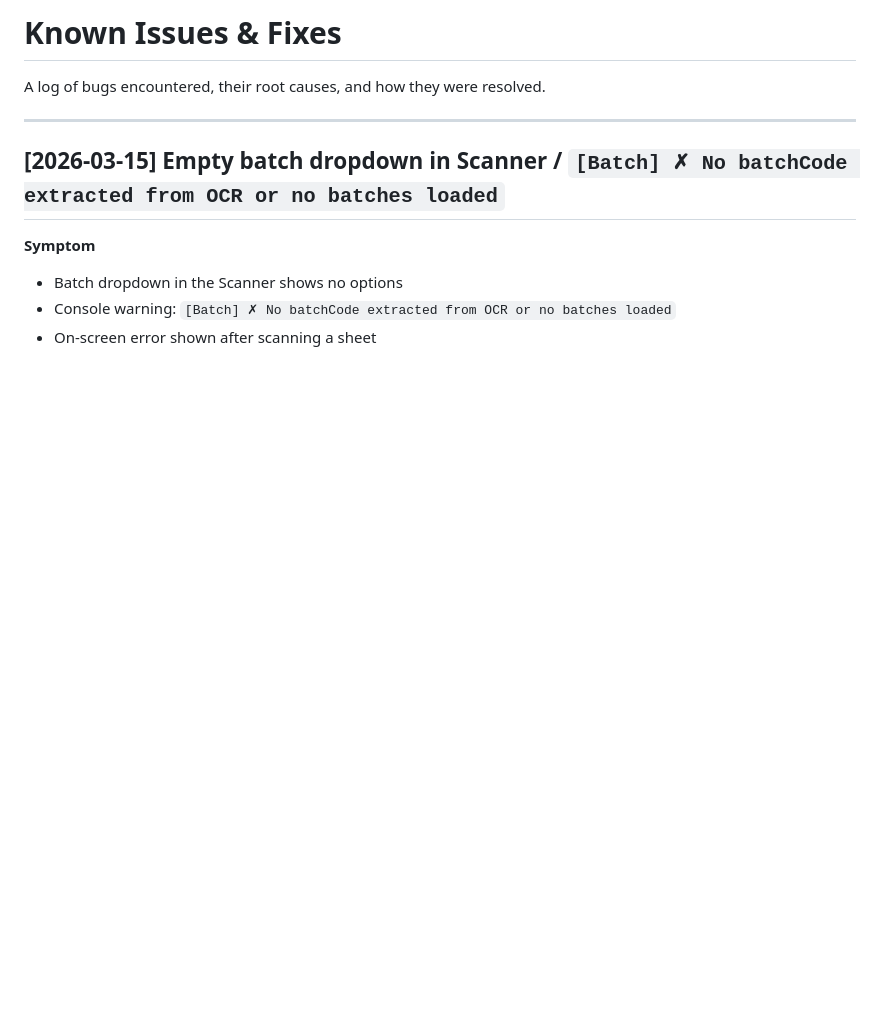
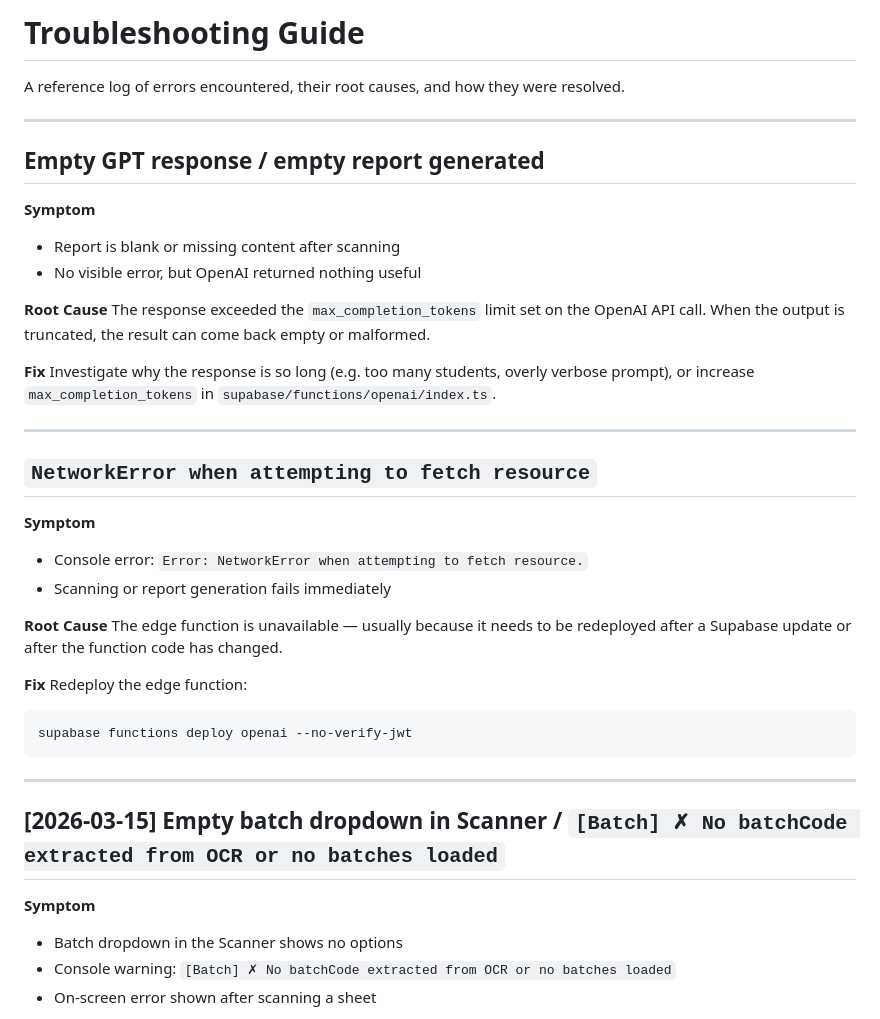
Before and after one commit to nnfofbjs9/gs-sc, a Markdown page: TROUBLESHOOTING.md, the part around the change. GitHub-like rendering; blank space fills up the shorter version.

Commit message:
docs: rename to TROUBLESHOOTING.md and add token limit and NetworkError entries
Co-Authored-By: Claude Sonnet 4.6 <noreply@anthropic.com>

````diff
--- a/KNOWN_ISSUES.md
+++ b/TROUBLESHOOTING.md
@@ -1,6 +1,37 @@
-# Known Issues & Fixes
+# Troubleshooting Guide
 
-A log of bugs encountered, their root causes, and how they were resolved.
+A reference log of errors encountered, their root causes, and how they were resolved.
+
+---
+
+## Empty GPT response / empty report generated
+
+**Symptom**
+- Report is blank or missing content after scanning
+- No visible error, but OpenAI returned nothing useful
+
+**Root Cause**
+The response exceeded the `max_completion_tokens` limit set on the OpenAI API call. When the output is truncated, the result can come back empty or malformed.
+
+**Fix**
+Investigate why the response is so long (e.g. too many students, overly verbose prompt), or increase `max_completion_tokens` in `supabase/functions/openai/index.ts`.
+
+---
+
+## `NetworkError when attempting to fetch resource`
+
+**Symptom**
+- Console error: `Error: NetworkError when attempting to fetch resource.`
+- Scanning or report generation fails immediately
+
+**Root Cause**
+The edge function is unavailable — usually because it needs to be redeployed after a Supabase update or after the function code has changed.
+
+**Fix**
+Redeploy the edge function:
+```bash
+supabase functions deploy openai --no-verify-jwt
+```
 
 ---
 
````
